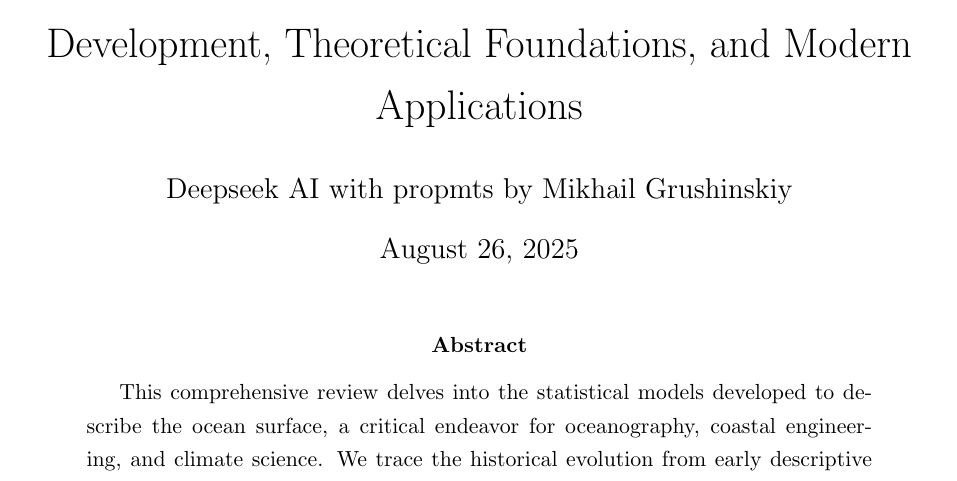
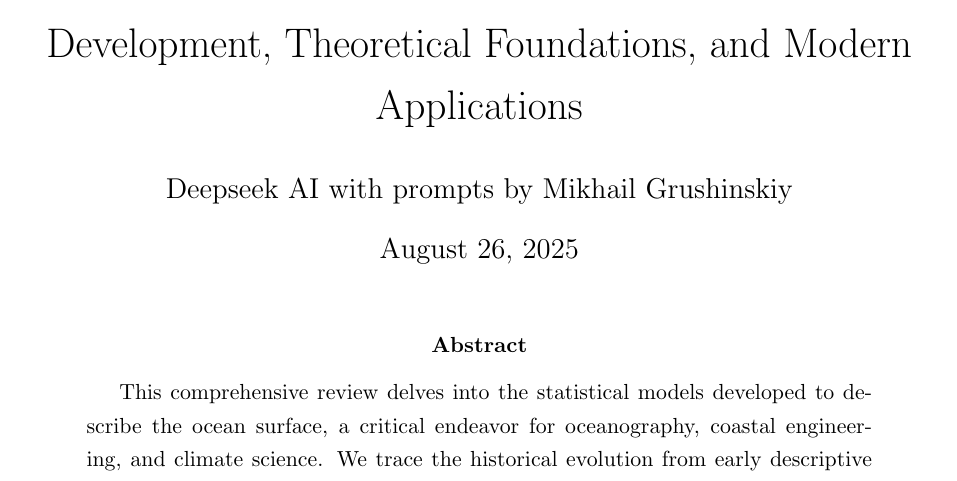
Before and after one commit to bareboat-necessities/bbn-wave-period-esp32, a LaTeX paper (bbn_wave_freq_m5atomS3/doc/wave_model_spectral.tex): part of page 1 of 13, cut so that both start at the same text. Compiled offline with pdfLaTeX.

Commit message:
Update wave_model_spectral.tex

```diff
--- a/bbn_wave_freq_m5atomS3/doc/wave_model_spectral.tex
+++ b/bbn_wave_freq_m5atomS3/doc/wave_model_spectral.tex
@@ -25,7 +25,7 @@
 \titleformat{\subsubsection}{\bfseries}{\thesubsubsection.}{0.5em}{}
 
 \title{Statistical Models of the Sea Surface: Historical Development, Theoretical Foundations, and Modern Applications}
-\author{Deepseek AI with propmts by Mikhail Grushinskiy}
+\author{Deepseek AI with prompts by Mikhail Grushinskiy}
 \date{\today}
 
 \begin{document}
```
